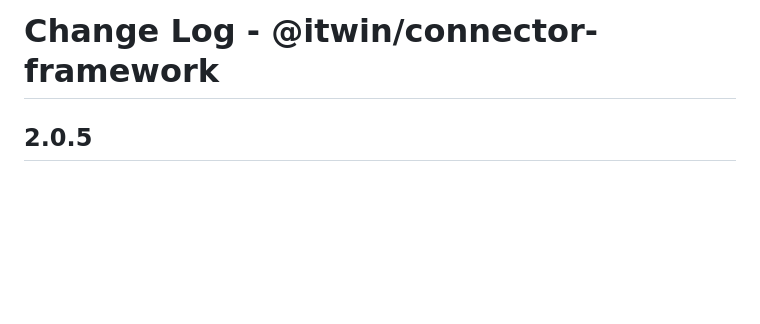
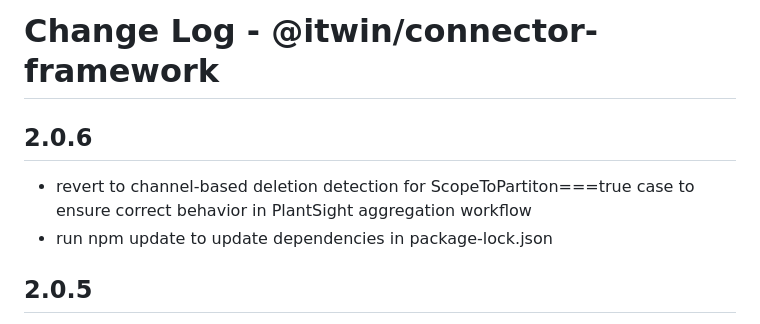
Before and after one commit to iTwin/connector-framework, a Markdown page: CHANGELOG.md, the part around the change. Rendered like a GitHub page; blank space fills up the shorter version.

Commit message:
wip: update changelog

```diff
--- a/CHANGELOG.md
+++ b/CHANGELOG.md
@@ -1,4 +1,9 @@
 # Change Log - @itwin/connector-framework
+
+## 2.0.6
+
+- revert to channel-based deletion detection for ScopeToPartiton===true case to ensure correct behavior in PlantSight aggregation workflow
+- run npm update to update dependencies in package-lock.json
 
 ## 2.0.5
 
```
